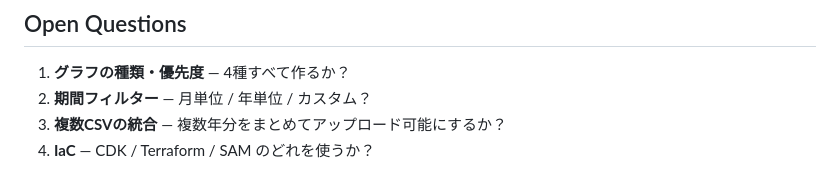
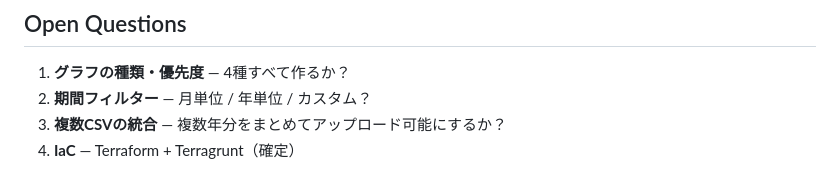
Before and after one commit to riku742652/tsumugi, a Markdown page: docs/research-zaim-csv.md, the part around the change. GitHub-like rendering.

```diff
--- a/docs/research-zaim-csv.md
+++ b/docs/research-zaim-csv.md
@@ -131,4 +131,4 @@ GSI: `userId + date` でレンジクエリ（月別取得）
 1. **グラフの種類・優先度** — 4種すべて作るか？
 2. **期間フィルター** — 月単位 / 年単位 / カスタム？
 3. **複数CSVの統合** — 複数年分をまとめてアップロード可能にするか？
-4. **IaC** — CDK / Terraform / SAM のどれを使うか？
+4. **IaC** — Terraform + Terragrunt（確定）
```
Also changed, not shown: docs/plan-zaim-csv.md (+25 -17 lines).
